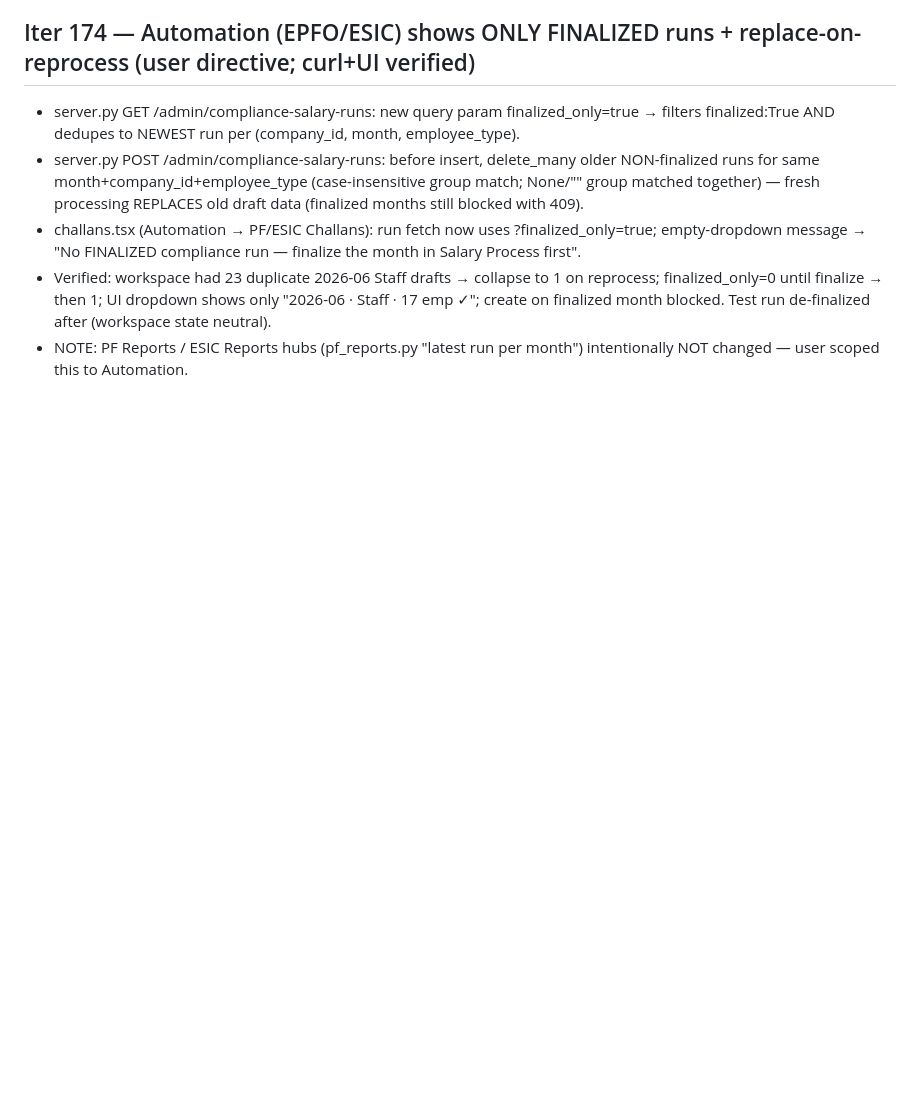
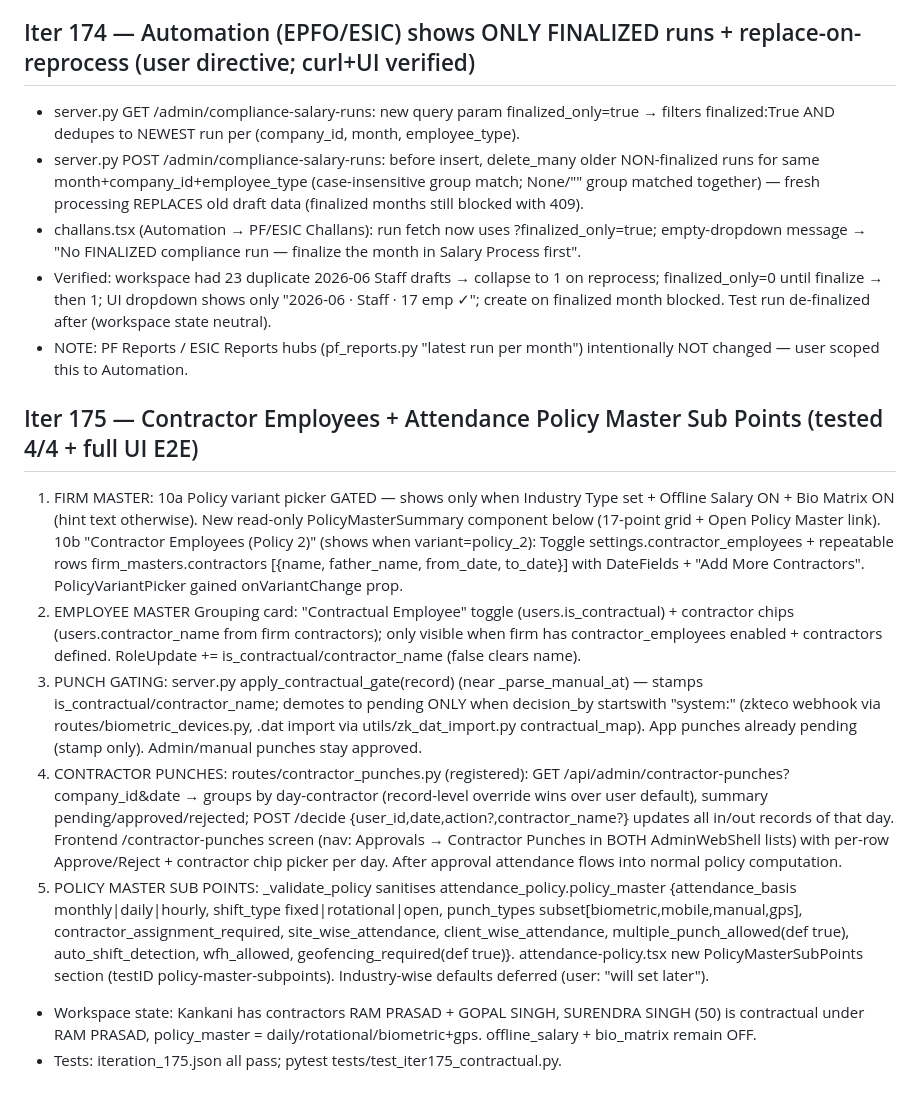
Before and after one commit to sksharmaconsultancy-tech/S-K-Sharma, a Markdown page: memory/PRD.md, the part around the change. Drawn GitHub-style; blank space fills up the shorter version.

Commit message:
auto-commit for 0cb4bc0a-3d04-4928-aa5d-8ff8ec4fbd47

```diff
--- a/memory/PRD.md
+++ b/memory/PRD.md
@@ -858,3 +858,12 @@ Verified: /admin/actual-salary-process for 2026-03 (no compliance) → epf/esi 0
 - challans.tsx (Automation → PF/ESIC Challans): run fetch now uses ?finalized_only=true; empty-dropdown message → "No FINALIZED compliance run — finalize the month in Salary Process first".
 - Verified: workspace had 23 duplicate 2026-06 Staff drafts → collapse to 1 on reprocess; finalized_only=0 until finalize → then 1; UI dropdown shows only "2026-06 · Staff · 17 emp ✓"; create on finalized month blocked. Test run de-finalized after (workspace state neutral).
 - NOTE: PF Reports / ESIC Reports hubs (pf_reports.py "latest run per month") intentionally NOT changed — user scoped this to Automation.
+
+## Iter 175 — Contractor Employees + Attendance Policy Master Sub Points (tested 4/4 + full UI E2E)
+1. FIRM MASTER: 10a Policy variant picker GATED — shows only when Industry Type set + Offline Salary ON + Bio Matrix ON (hint text otherwise). New read-only PolicyMasterSummary component below (17-point grid + Open Policy Master link). 10b "Contractor Employees (Policy 2)" (shows when variant=policy_2): Toggle settings.contractor_employees + repeatable rows firm_masters.contractors [{name, father_name, from_date, to_date}] with DateFields + "Add More Contractors". PolicyVariantPicker gained onVariantChange prop.
+2. EMPLOYEE MASTER Grouping card: "Contractual Employee" toggle (users.is_contractual) + contractor chips (users.contractor_name from firm contractors); only visible when firm has contractor_employees enabled + contractors defined. RoleUpdate += is_contractual/contractor_name (false clears name).
+3. PUNCH GATING: server.py apply_contractual_gate(record) (near _parse_manual_at) — stamps is_contractual/contractor_name; demotes to pending ONLY when decision_by startswith "system:" (zkteco webhook via routes/biometric_devices.py, .dat import via utils/zk_dat_import.py contractual_map). App punches already pending (stamp only). Admin/manual punches stay approved.
+4. CONTRACTOR PUNCHES: routes/contractor_punches.py (registered): GET /api/admin/contractor-punches?company_id&date → groups by day-contractor (record-level override wins over user default), summary pending/approved/rejected; POST /decide {user_id,date,action?,contractor_name?} updates all in/out records of that day. Frontend /contractor-punches screen (nav: Approvals → Contractor Punches in BOTH AdminWebShell lists) with per-row Approve/Reject + contractor chip picker per day. After approval attendance flows into normal policy computation.
+5. POLICY MASTER SUB POINTS: _validate_policy sanitises attendance_policy.policy_master {attendance_basis monthly|daily|hourly, shift_type fixed|rotational|open, punch_types subset[biometric,mobile,manual,gps], contractor_assignment_required, site_wise_attendance, client_wise_attendance, multiple_punch_allowed(def true), auto_shift_detection, wfh_allowed, geofencing_required(def true)}. attendance-policy.tsx new PolicyMasterSubPoints section (testID policy-master-subpoints). Industry-wise defaults deferred (user: "will set later").
+- Workspace state: Kankani has contractors RAM PRASAD + GOPAL SINGH, SURENDRA SINGH (50) is contractual under RAM PRASAD, policy_master = daily/rotational/biometric+gps. offline_salary + bio_matrix remain OFF.
+- Tests: iteration_175.json all pass; pytest tests/test_iter175_contractual.py.
```
